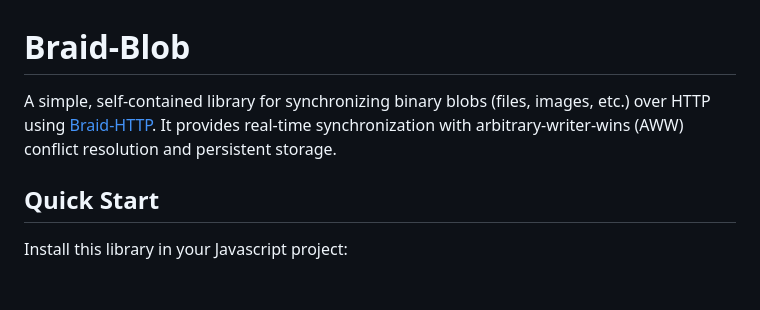
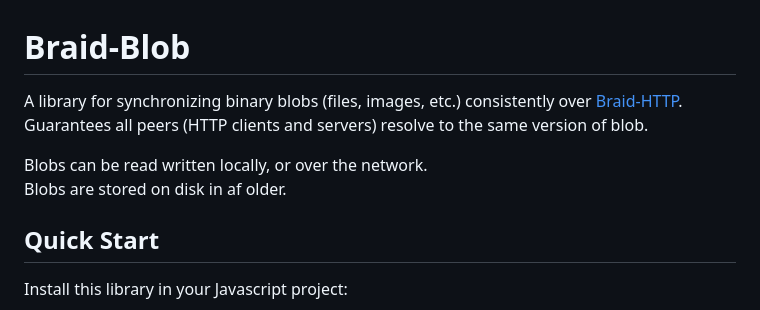
Before and after one commit to braid-org/braid-blob, a Markdown page: README.md, the part around the change. GitHub-like rendering; blank space fills up the shorter version.

Commit message:
Improve readme

```diff
--- a/README.md
+++ b/README.md
@@ -1,6 +1,9 @@
 # Braid-Blob
 
-A simple, self-contained library for synchronizing binary blobs (files, images, etc.) over HTTP using [Braid-HTTP](https://braid.org). It provides real-time synchronization with arbitrary-writer-wins (AWW) conflict resolution and persistent storage.
+A library for synchronizing binary blobs (files, images, etc.) consistently over [Braid-HTTP](https://braid.org).  Guarantees all peers (HTTP clients and servers) resolve to the same version of blob.
+
+Blobs can be read written locally, or over the network.
+Blobs are stored on disk in af older.
 
 ## Quick Start
 
```
